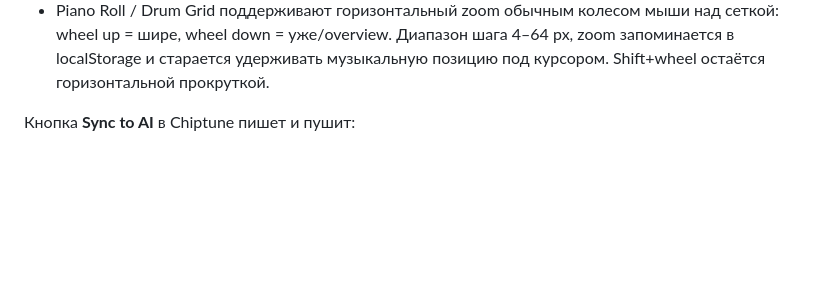
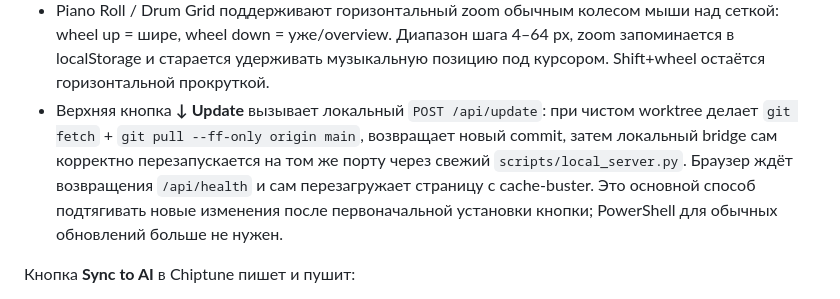
Before and after one commit to artick74-prog/sequencer, a Markdown page: AGENTS.md, the part around the change. Rendered like a GitHub page; blank space fills up the shorter version.

Commit message:
Document one-click sequencer updater

```diff
--- a/AGENTS.md
+++ b/AGENTS.md
@@ -59,6 +59,7 @@ python scripts/local_server.py --open
 - В track header хранится `Source` и есть **↻ Source**: заново загрузить исходный reference MIDI, если пользователь хочет сбросить свои правки на этой дорожке.
 - Source metadata, engine, MIDI channel, GM program и polyphonic note data сохраняются внутри проекта/варианта; исходные файлы библиотеки никогда не изменяются.
 - Piano Roll / Drum Grid поддерживают горизонтальный zoom обычным колесом мыши над сеткой: wheel up = шире, wheel down = уже/overview. Диапазон шага 4–64 px, zoom запоминается в localStorage и старается удерживать музыкальную позицию под курсором. Shift+wheel остаётся горизонтальной прокруткой.
+- Верхняя кнопка **↓ Update** вызывает локальный `POST /api/update`: при чистом worktree делает `git fetch` + `git pull --ff-only origin main`, возвращает новый commit, затем локальный bridge сам корректно перезапускается на том же порту через свежий `scripts/local_server.py`. Браузер ждёт возвращения `/api/health` и сам перезагружает страницу с cache-buster. Это основной способ подтягивать новые изменения после первоначальной установки кнопки; PowerShell для обычных обновлений больше не нужен.
 
 Кнопка **Sync to AI** в Chiptune пишет и пушит:
 - `projects/chiptune-current.json` — полный проект и source metadata;
```
